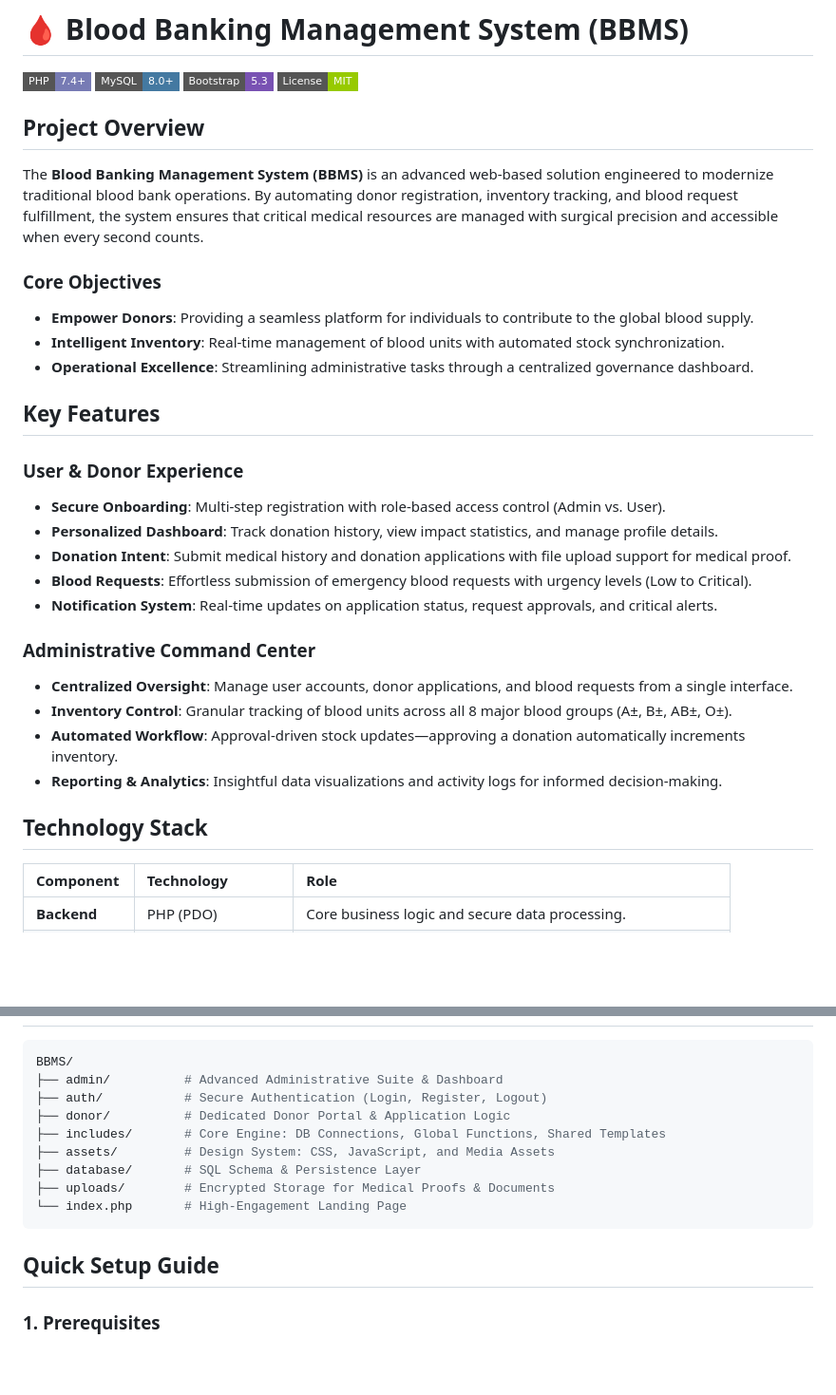
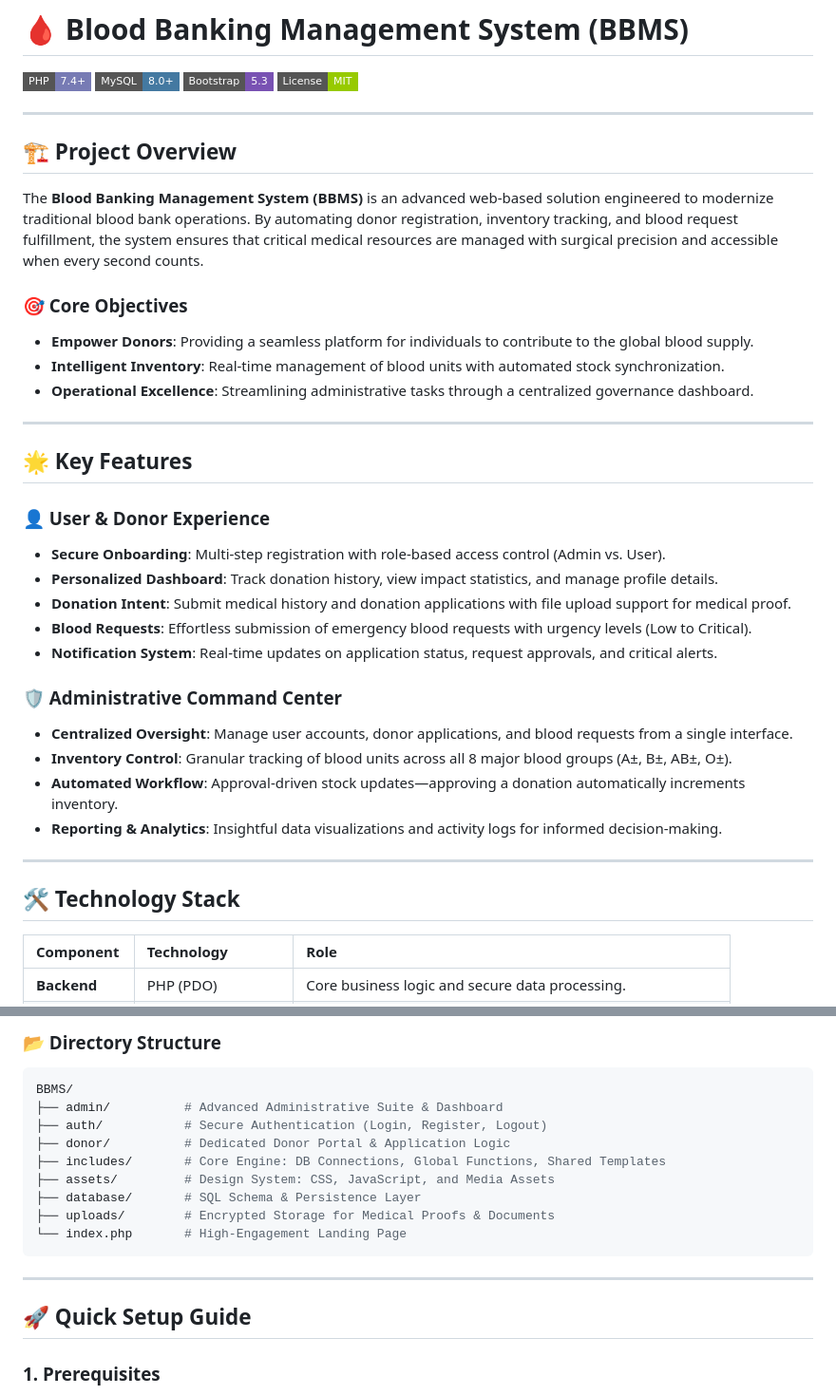
Before and after one commit to Mohamed28Dahir/Blood-Banking-Management-System, a Markdown page: README.md, 2 parts joined by grey strips. Shown at 95% size. Drawn GitHub-style; badges without logos; blank space fills up the shorter version.

Commit message:
Update README with enhanced formatting and sections

````diff
--- a/README.md
+++ b/README.md
@@ -5,31 +5,37 @@
 [![Bootstrap](https://img.shields.io/badge/Bootstrap-5.3-7952B3.svg?style=flat-square&logo=bootstrap)](https://getbootstrap.com/)
 [![License](https://img.shields.io/badge/License-MIT-green.svg?style=flat-square)](LICENSE)
 
-##  Project Overview
+---
+
+## 🏗️ Project Overview
 
 The **Blood Banking Management System (BBMS)** is an advanced web-based solution engineered to modernize traditional blood bank operations. By automating donor registration, inventory tracking, and blood request fulfillment, the system ensures that critical medical resources are managed with surgical precision and accessible when every second counts.
 
-###  Core Objectives
+### 🎯 Core Objectives
 *   **Empower Donors**: Providing a seamless platform for individuals to contribute to the global blood supply.
 *   **Intelligent Inventory**: Real-time management of blood units with automated stock synchronization.
 *   **Operational Excellence**: Streamlining administrative tasks through a centralized governance dashboard.
 
-##  Key Features
+---
 
-###  User & Donor Experience
+## 🌟 Key Features
+
+### 👤 User & Donor Experience
 *   **Secure Onboarding**: Multi-step registration with role-based access control (Admin vs. User).
 *   **Personalized Dashboard**: Track donation history, view impact statistics, and manage profile details.
 *   **Donation Intent**: Submit medical history and donation applications with file upload support for medical proof.
 *   **Blood Requests**: Effortless submission of emergency blood requests with urgency levels (Low to Critical).
 *   **Notification System**: Real-time updates on application status, request approvals, and critical alerts.
 
-###  Administrative Command Center
+### 🛡️ Administrative Command Center
 *   **Centralized Oversight**: Manage user accounts, donor applications, and blood requests from a single interface.
 *   **Inventory Control**: Granular tracking of blood units across all 8 major blood groups (A±, B±, AB±, O±).
 *   **Automated Workflow**: Approval-driven stock updates—approving a donation automatically increments inventory.
 *   **Reporting & Analytics**: Insightful data visualizations and activity logs for informed decision-making.
 
-##  Technology Stack
+---
+
+## 🛠️ Technology Stack
 
 | Component | Technology | Role |
 | :--- | :--- | :--- |
@@ -44,3 +84,4 @@ The **Blood Banking Management System (BBMS)** is an advanced web-based solution
+### 📂 Directory Structure
 
 ```bash
 BBMS/
@@ -54,7 +95,9 @@ BBMS/
 └── index.php       # High-Engagement Landing Page
 ```
 
-##  Quick Setup Guide
+---
+
+## 🚀 Quick Setup Guide
 
 ### 1. Prerequisites
 *   **Web Server**: XAMPP, WAMP, or any environment running PHP 7.4+.
````
Also changed, not shown: other parts of README.md (+43 -3 lines).
